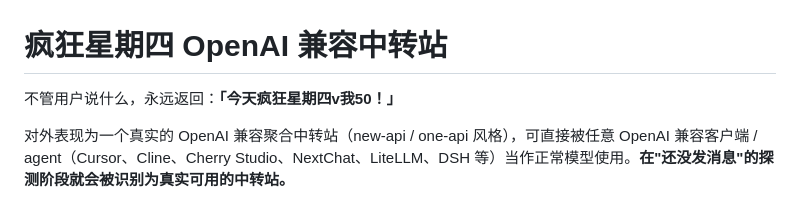
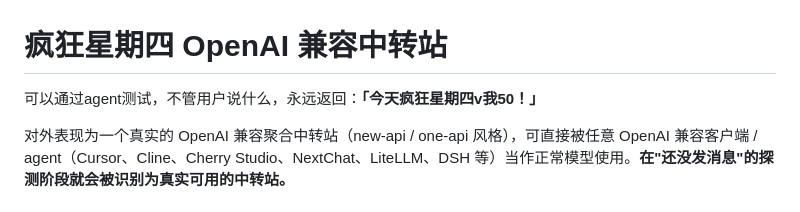
Before and after one commit to ShrugYu/agent-relay-KFC-v50-Service, a Markdown page: README.md, the part around the change. Rendered like a GitHub page.

Commit message:
更新 README.md

```diff
--- a/README.md
+++ b/README.md
@@ -1,6 +1,6 @@
 # 疯狂星期四 OpenAI 兼容中转站
 
-不管用户说什么，永远返回：**「今天疯狂星期四v我50！」**
+可以通过agent测试，不管用户说什么，永远返回：**「今天疯狂星期四v我50！」**
 
 对外表现为一个真实的 OpenAI 兼容聚合中转站（new-api / one-api 风格），可直接被任意 OpenAI 兼容客户端 / agent（Cursor、Cline、Cherry Studio、NextChat、LiteLLM、DSH 等）当作正常模型使用。**在"还没发消息"的探测阶段就会被识别为真实可用的中转站。**
 
```
